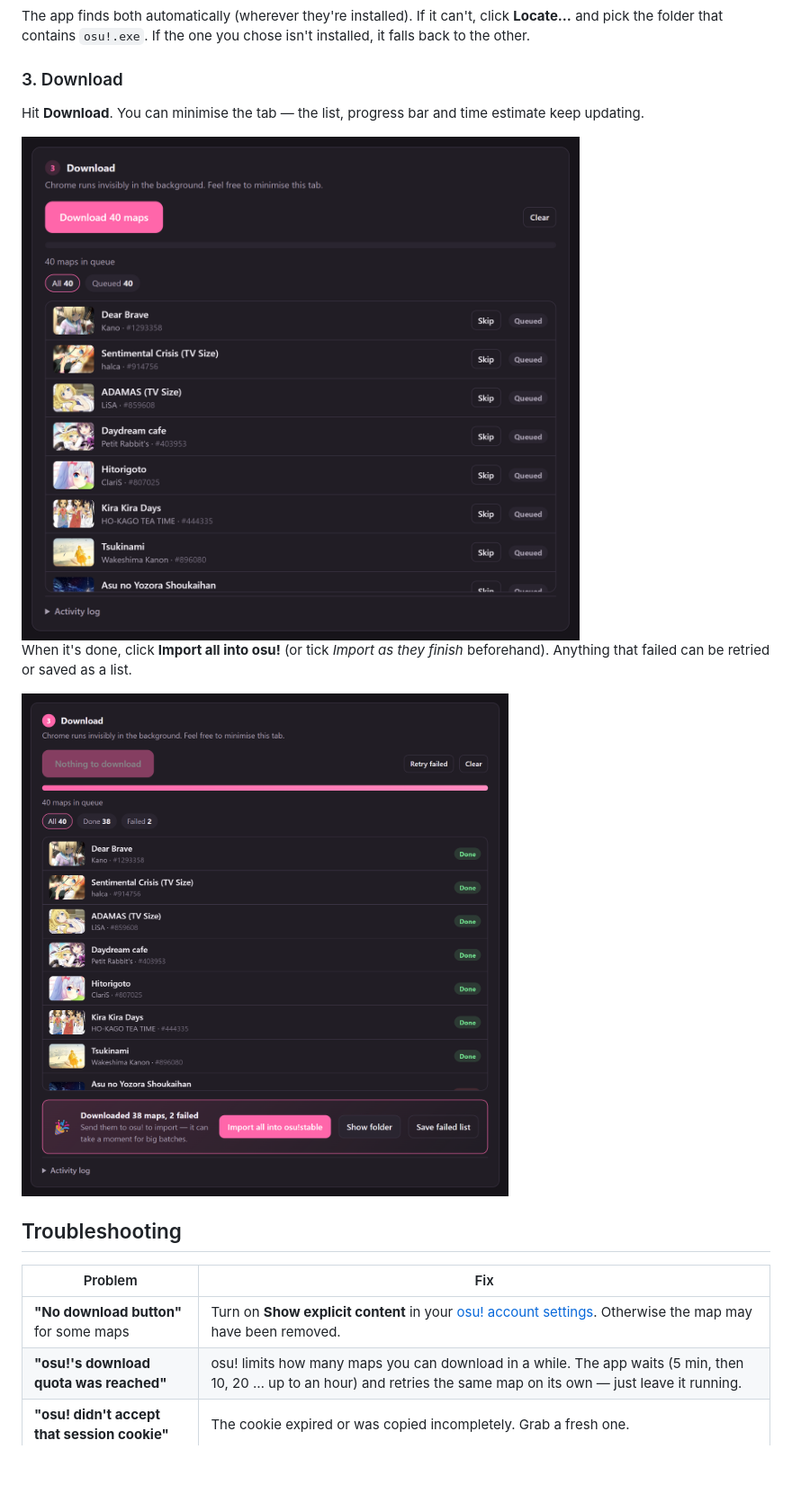
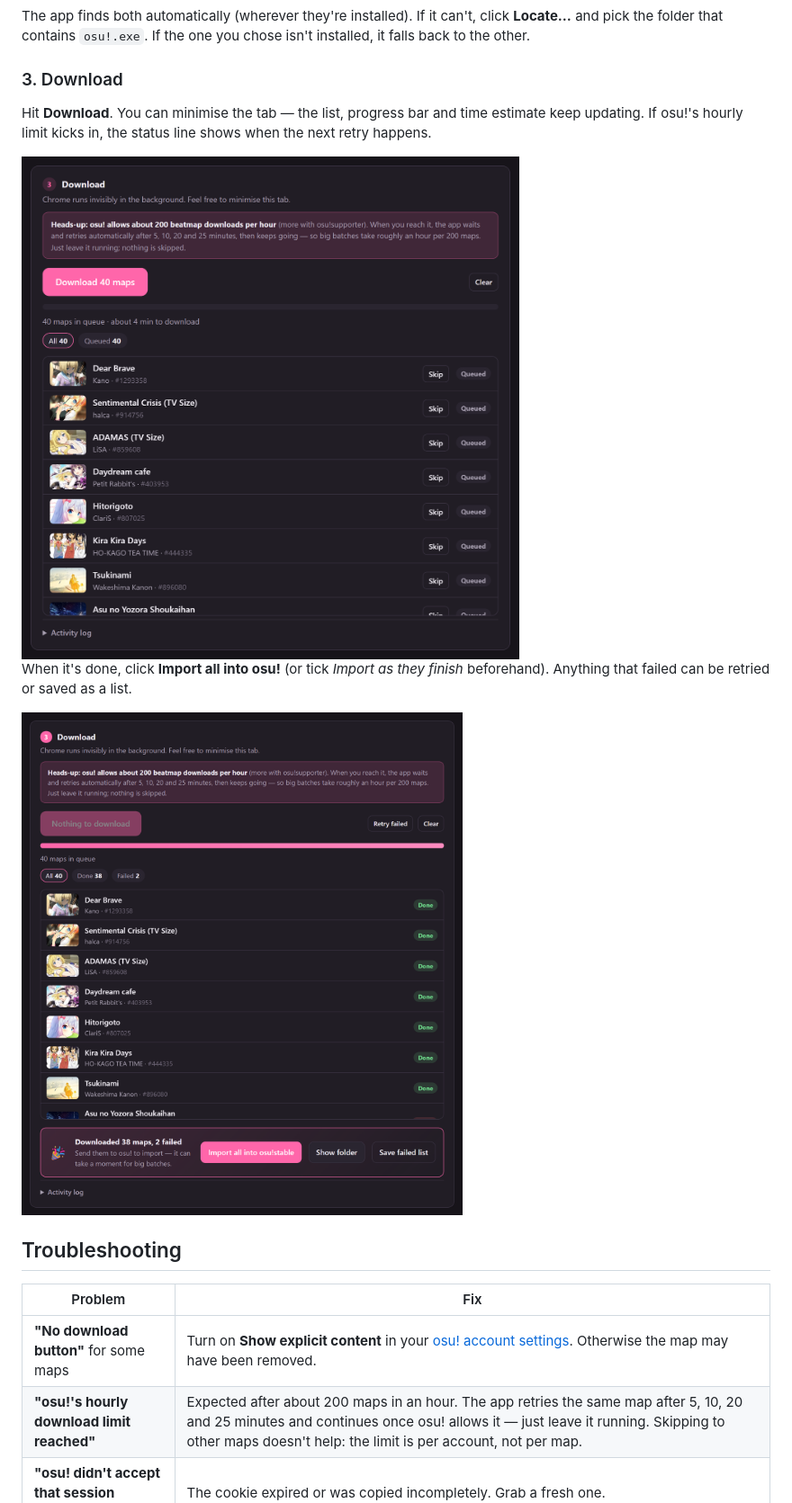
Before and after one commit to AustinKol/osubeatmapdownloader, a Markdown page: README.md, the part around the change printed below. Shown: that part at 90% size. GitHub-like rendering; pictures changed too: docs/images/done.png, docs/images/queue.png; folded sections open; blank space fills up the shorter version.

```diff
--- a/README.md
+++ b/README.md
@@ -95,7 +102,8 @@ that contains `osu!.exe`. If the one you chose isn't installed, it falls back to
 
 ### 3. Download
 
-Hit **Download**. You can minimise the tab — the list, progress bar and time estimate keep updating.
+Hit **Download**. You can minimise the tab — the list, progress bar and time estimate keep updating. If osu!'s hourly
+limit kicks in, the status line shows when the next retry happens.
 
 <img src="docs/images/queue.png" width="660" alt="Download step with a queue of 40 maps ready to download">
 
@@ -108,7 +116,7 @@ When it's done, click **Import all into osu!** (or tick *Import as they finish*
 | Problem | Fix |
 |---|---|
 | **"No download button"** for some maps | Turn on **Show explicit content** in your [osu! account settings](https://osu.ppy.sh/home/account/edit). Otherwise the map may have been removed. |
-| **"osu!'s download quota was reached"** | osu! limits how many maps you can download in a while. The app waits (5 min, then 10, 20 … up to an hour) and retries the same map on its own — just leave it running. |
+| **"osu!'s hourly download limit reached"** | Expected after about 200 maps in an hour. The app retries the same map after 5, 10, 20 and 25 minutes and continues once osu! allows it — just leave it running. Skipping to other maps doesn't help: the limit is per account, not per map. |
 | **"osu! didn't accept that session cookie"** | The cookie expired or was copied incompletely. Grab a fresh one. |
 | **Chrome won't start** | Make sure Google Chrome is installed and up to date. The first run needs internet to fetch a matching ChromeDriver. |
 | **Can't save settings** | The app's folder must be writable — don't put it in *Program Files*. (It will fall back to `%LOCALAPPDATA%\osu! Beatmap Downloader`.) |
```
Also changed, not shown: other parts of README.md (+8 -1 lines), docs/images/hero-dark.png, docs/images/hero-light.png, docs/images/options.png, 4 other files.
